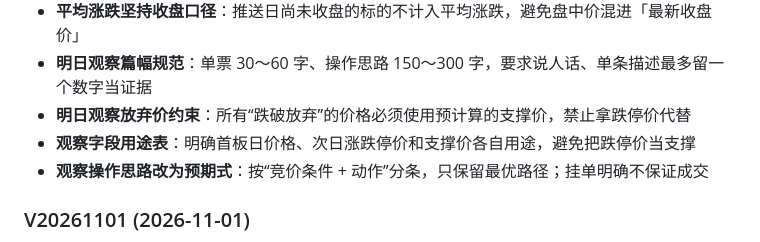
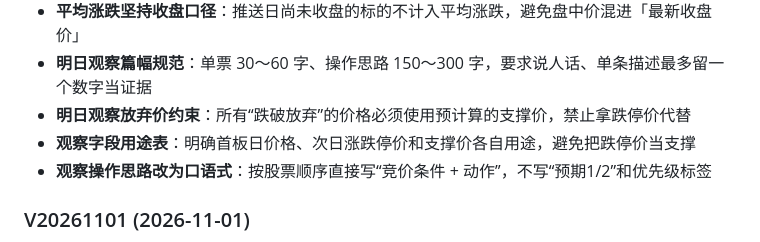
Before and after one commit to 68110923/xunlongjue-doc, a Markdown page: README.md, the part around the change. Drawn GitHub-style.

Commit message:
auto sync: xunlongjue-pro@ffad9b6

```diff
--- a/README.md
+++ b/README.md
@@ -155,7 +155,7 @@ xlp 核心层（写表）──┤
 - **明日观察篇幅规范**：单票 30～60 字、操作思路 150～300 字，要求说人话、单条描述最多留一个数字当证据
 - **明日观察放弃价约束**：所有“跌破放弃”的价格必须使用预计算的支撑价，禁止拿跌停价代替
 - **观察字段用途表**：明确首板日价格、次日涨跌停价和支撑价各自用途，避免把跌停价当支撑
-- **观察操作思路改为预期式**：按“竞价条件 + 动作”分条，只保留最优路径；挂单明确不保证成交
+- **观察操作思路改为口语式**：按股票顺序直接写“竞价条件 + 动作”，不写“预期1/2”和优先级标签
 
 ### V20261101 (2026-11-01)
 - **一进二低位过滤**：首板需满足开盘价、最低价相对布林下轨的分层条件，或收盘突破布林上轨；中轨仍下行的首板不进入候选；次新股历史不足时不适用
```
